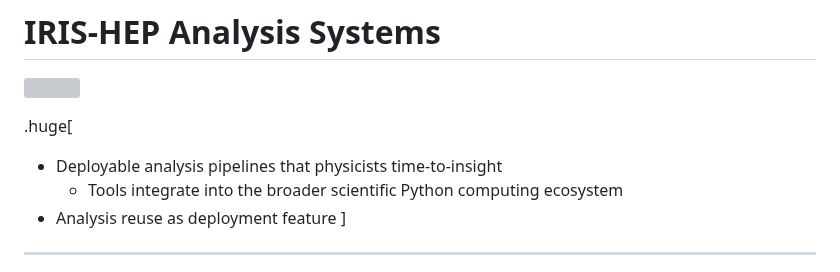
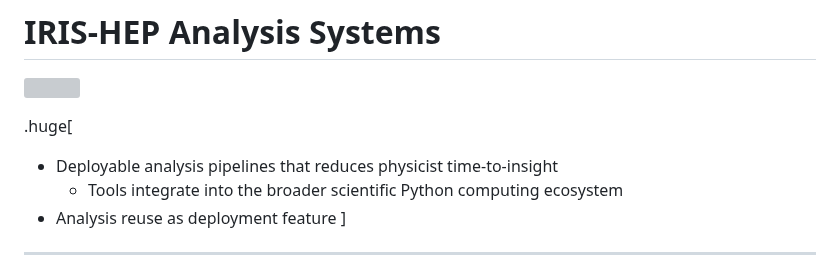
Before and after one commit to matthewfeickert-talks/talk-snolab-seminar-2023, a Markdown page: talk.md, the part around the change. Drawn GitHub-style; grey boxes are pictures that could not be loaded.

Commit message:
Fix typo

```diff
--- a/talk.md
+++ b/talk.md
@@ -214,7 +214,7 @@ community engagement with .bold[training, education, and outreach] and .bold[ins
 </p>
 
 .huge[
-* Deployable analysis pipelines that physicists time-to-insight
+* Deployable analysis pipelines that reduces physicist time-to-insight
    - Tools integrate into the broader scientific Python computing ecosystem
 * Analysis reuse as deployment feature
 ]
```
